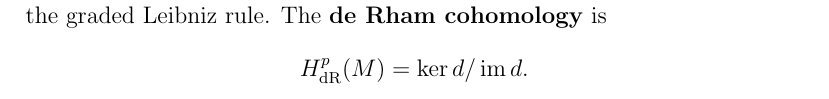
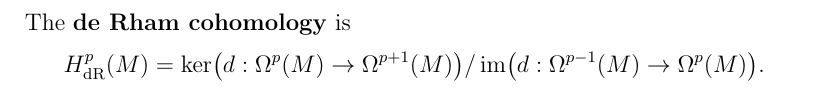
Before and after one commit to PaulGustafson/paulgustafson.github.io, a LaTeX document (physics_manuscript/Coordinate_Free_Physics.tex): part of page 8 of 20 before the commit and part of page 10 of 20 after it, cut so that both start at the same text. Compiled offline with pdfLaTeX.

Commit message:
Introduce de Rham cohomology at holonomy

```diff
--- a/physics_manuscript/Coordinate_Free_Physics.tex
+++ b/physics_manuscript/Coordinate_Free_Physics.tex
@@ -302,11 +302,7 @@ coordinate-independent formulations?
 For a smooth manifold $M$, a \textbf{differential $p$-form} is a smooth
 section of $\Lambda^pT^*M$.  The exterior derivative
 $d:\Omega^p(M)\to\Omega^{p+1}(M)$ satisfies $d^2=0$ and the graded Leibniz
-rule.  The \textbf{de Rham cohomology} is
-\[
-H^p_{\mathrm{dR}}(M)=\ker d/\im d.
-\]
-For an oriented manifold with boundary, Stokes' theorem is
+rule.  For an oriented manifold with boundary, Stokes' theorem is
 \[
 \int_Md\omega=\int_{\partial M}\omega.
 \]
@@ -420,6 +416,12 @@ conductance quantized?
 
 \subsection{Aharonov--Bohm holonomy}
 
+The \textbf{de Rham cohomology} is
+\[
+H^p_{\mathrm{dR}}(M)
+=\ker\bigl(d:\Omega^p(M)\to\Omega^{p+1}(M)\bigr)
+/\im\bigl(d:\Omega^{p-1}(M)\to\Omega^p(M)\bigr).
+\]
 For a $U(1)$ connection $A$ and closed loop $\gamma$, define
 \[
 \operatorname{Hol}_A(\gamma)
```
Also changed, not shown: physics_manuscript/Coordinate_Free_Physics.pdf.
